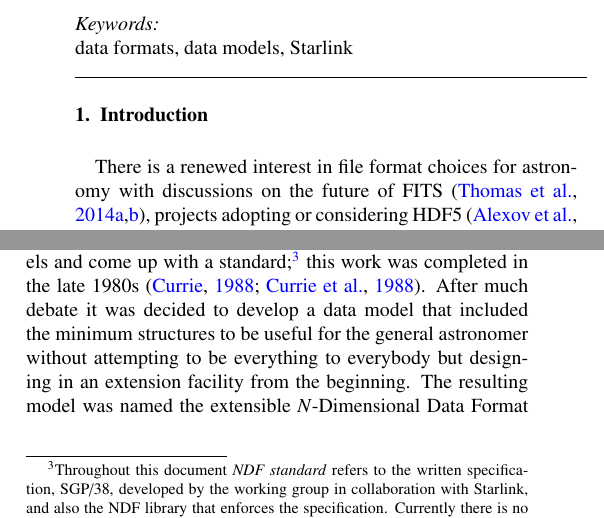
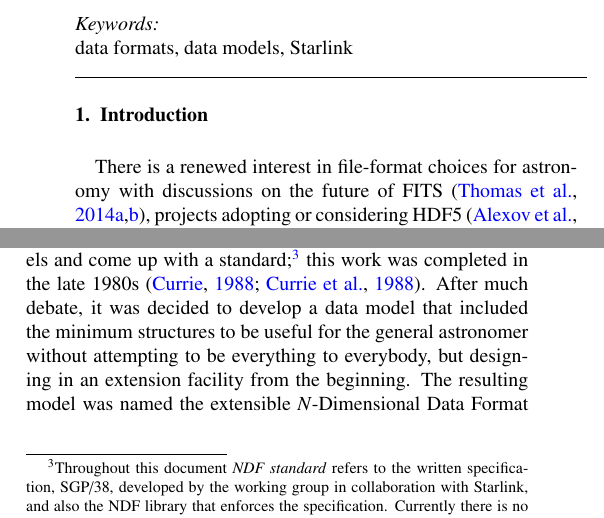
Before and after one commit to Starlink/aandc-ndf, a LaTeX paper (acndf.tex): two parts of the columns of pages 1 and 2 of 19, joined at a grey line, cut so that both start at the same text. Compiled offline with pdfLaTeX.

Commit message:
Punctuation, mostly commas in long sentences.

```diff
--- a/acndf.tex
+++ b/acndf.tex
@@ -226,7 +226,7 @@ Starlink
 \section{Introduction}
 \label{sec:intro}
 
-There is a renewed interest in file format choices for astronomy
+There is a renewed interest in file-format choices for astronomy
 with discussions on the future of FITS
 \citep{P90_adassxxiii,2014Thomas}, projects adopting or considering
 HDF5 \citep{2012ASPC..461..283A,jenness_spie2014} and investigations into
@@ -411,9 +411,9 @@ working on the NDF specification and enhancements are added as
 required through discussion on the developer mailing list and
  the existence of a single reference NDF library.} this work
 was completed in the late 1980s \citep{1988STARB...2...11C,SGP38}.
-After much debate it was decided to develop a data model that included
+After much debate, it was decided to develop a data model that included
 the minimum structures to be useful for the general astronomer without
-attempting to be everything to everybody but designing in an extension
+attempting to be everything to everybody, but designing in an extension
 facility from the beginning. The resulting model was named the
 extensible \emph{N}-Dimensional Data Format (NDF).  NDF combined some
 features of the \emph{IMAGE} scheme, such as the use of
```
Also changed, not shown: acndf.tex (6 more changed lines).
